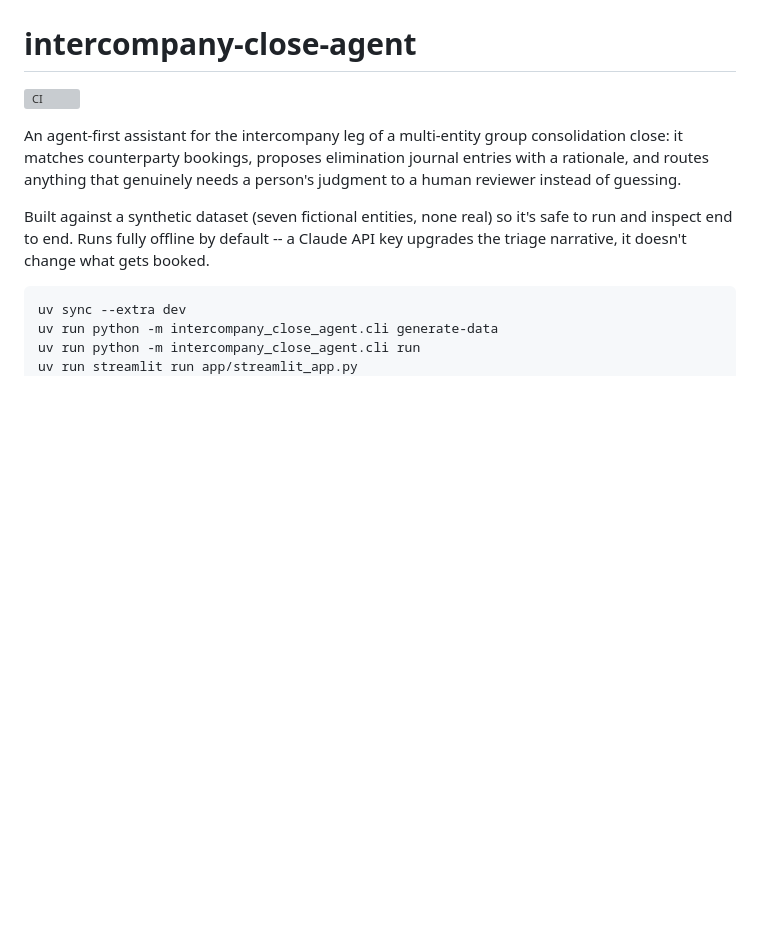
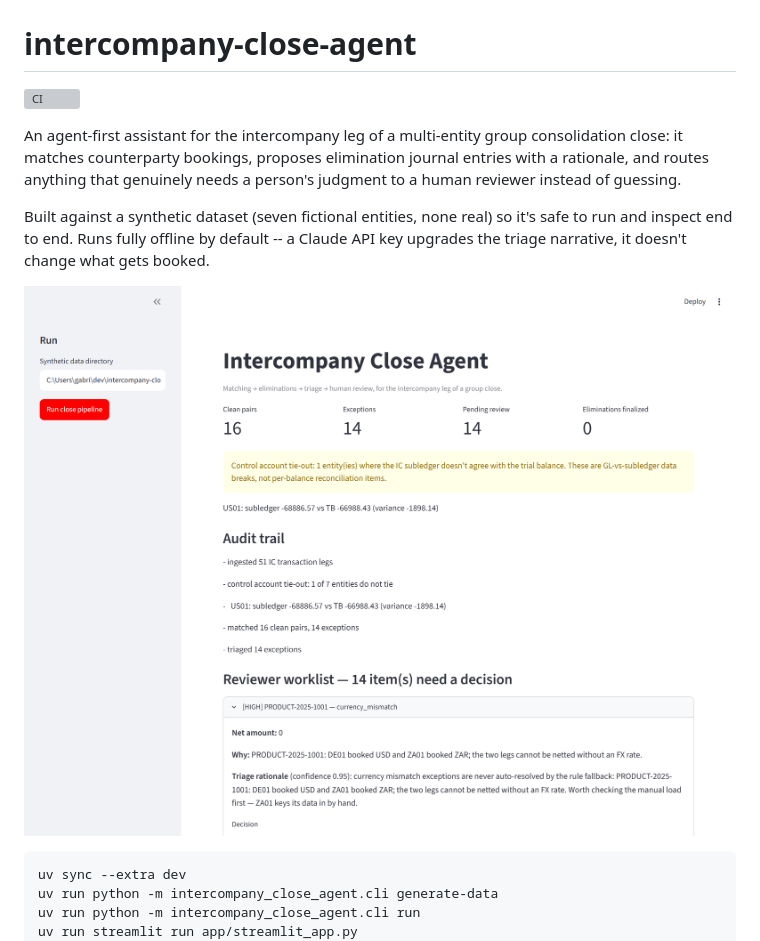
Before and after one commit to gabriel-fin-arch/intercompany-close-agent, a Markdown page: README.md, the part around the change. GitHub-like rendering; pictures changed too: docs/img/dashboard.png (added); blank space fills up the shorter version; grey boxes are pictures that could not be loaded.

Commit message:
add a dashboard screenshot to the readme

````diff
--- a/README.md
+++ b/README.md
@@ -11,6 +11,8 @@ Built against a synthetic dataset (seven fictional entities, none real) so
 it's safe to run and inspect end to end. Runs fully offline by default --
 a Claude API key upgrades the triage narrative, it doesn't change what
 gets booked.
+
+![The reviewer dashboard: control account tie-out, audit trail, and the worklist of exceptions waiting on a human decision](docs/img/dashboard.png)
 
 ```
 uv sync --extra dev
````
